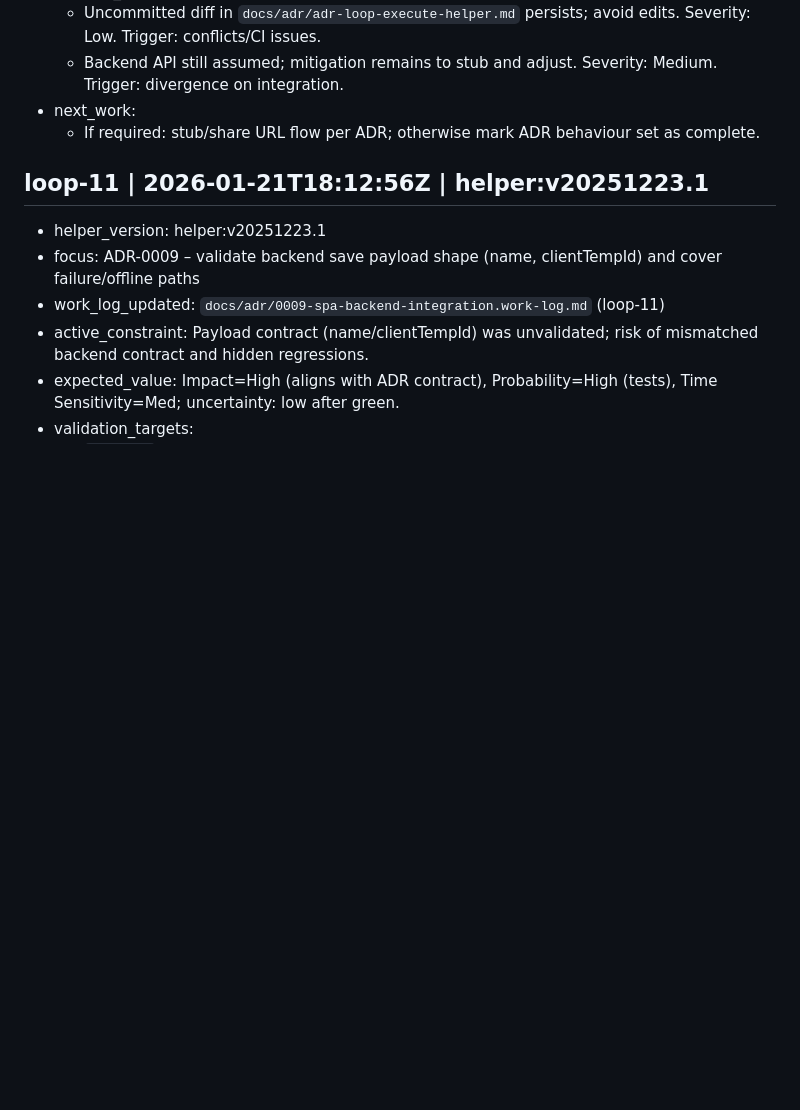
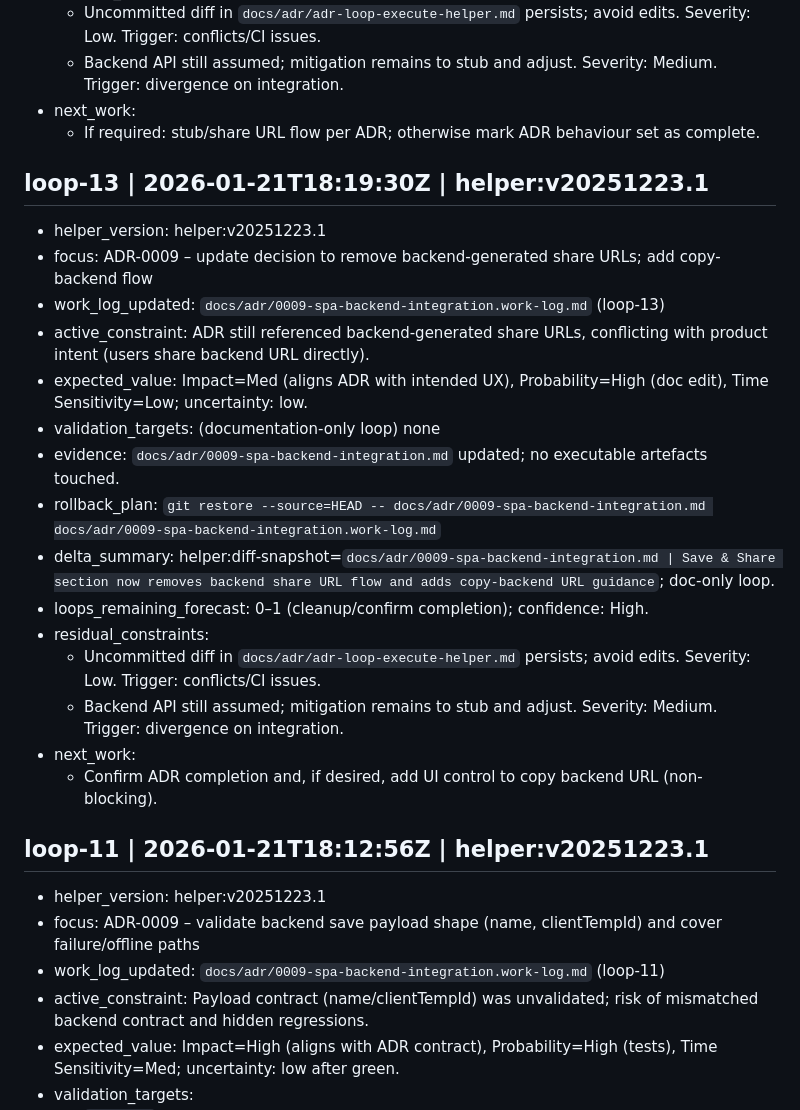
Before and after one commit to jaresty/mobbist, a Markdown page: docs/adr/0009-spa-backend-integration.work-log.md, the part around the change. GitHub-like rendering; blank space fills up the shorter version.

Commit message:
Update ADR-0009: remove share URL flow, use copy backend URL

```diff
--- a/docs/adr/0009-spa-backend-integration.work-log.md
+++ b/docs/adr/0009-spa-backend-integration.work-log.md
@@ -212,6 +212,23 @@
 - next_work:
   - If required: stub/share URL flow per ADR; otherwise mark ADR behaviour set as complete.
 
+## loop-13 | 2026-01-21T18:19:30Z | helper:v20251223.1
+- helper_version: helper:v20251223.1
+- focus: ADR-0009 – update decision to remove backend-generated share URLs; add copy-backend flow
+- work_log_updated: `docs/adr/0009-spa-backend-integration.work-log.md` (loop-13)
+- active_constraint: ADR still referenced backend-generated share URLs, conflicting with product intent (users share backend URL directly).
+- expected_value: Impact=Med (aligns ADR with intended UX), Probability=High (doc edit), Time Sensitivity=Low; uncertainty: low.
+- validation_targets: (documentation-only loop) none
+- evidence: `docs/adr/0009-spa-backend-integration.md` updated; no executable artefacts touched.
+- rollback_plan: `git restore --source=HEAD -- docs/adr/0009-spa-backend-integration.md docs/adr/0009-spa-backend-integration.work-log.md`
+- delta_summary: helper:diff-snapshot=`docs/adr/0009-spa-backend-integration.md | Save & Share section now removes backend share URL flow and adds copy-backend URL guidance`; doc-only loop.
+- loops_remaining_forecast: 0–1 (cleanup/confirm completion); confidence: High.
+- residual_constraints:
+  - Uncommitted diff in `docs/adr/adr-loop-execute-helper.md` persists; avoid edits. Severity: Low. Trigger: conflicts/CI issues.
+  - Backend API still assumed; mitigation remains to stub and adjust. Severity: Medium. Trigger: divergence on integration.
+- next_work:
+  - Confirm ADR completion and, if desired, add UI control to copy backend URL (non-blocking).
+
 ## loop-11 | 2026-01-21T18:12:56Z | helper:v20251223.1
 - helper_version: helper:v20251223.1
 - focus: ADR-0009 – validate backend save payload shape (name, clientTempId) and cover failure/offline paths
```
Also changed, not shown: docs/adr/0009-spa-backend-integration.md (+4 -7 lines).
